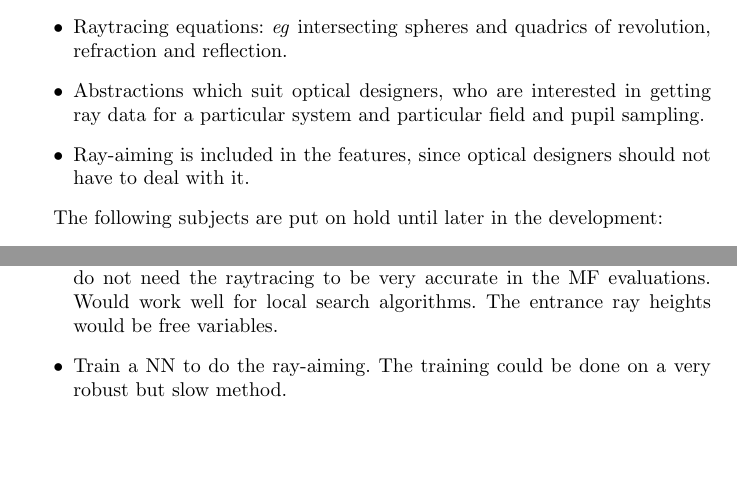
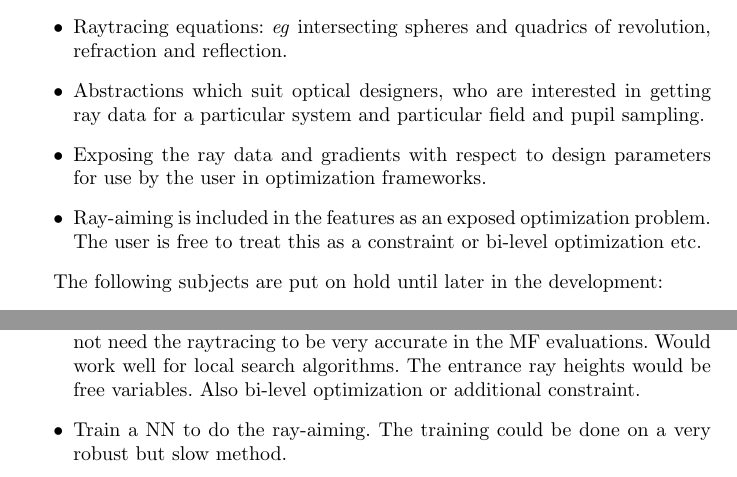
Before and after one commit to thomashoullier/robintrace-arch, a LaTeX paper (main.tex, which reads sections/ray-aiming.tex, sections/scope.tex): two parts of pages 2 and 5 of 7 before the commit and two parts of pages 2 and 6 of 7 after it, joined at a grey line, cut so that both start at the same text, the shorter picture padded with empty space. Compiled offline with pdfLaTeX.

Commit message:
some precisions on scope

```diff
--- a/sections/ray-aiming.tex
+++ b/sections/ray-aiming.tex
@@ -12,7 +12,8 @@ We document some possible concepts for solving ray-aiming.
 \item Implicit ray-aiming, include it as an objective in the MF. In the
       cases we do not need the raytracing to be very accurate in the MF
       evaluations. Would work well for local search algorithms. The
-      entrance ray heights would be free variables.
+      entrance ray heights would be free variables. Also bi-level
+      optimization or additional constraint.
 \item Train a NN to do the ray-aiming. The training could be done on
       a very robust but slow method.
 \item Start the ray-aiming with surfaces which cannot be missed by rays
--- a/sections/scope.tex
+++ b/sections/scope.tex
@@ -22,8 +22,11 @@ revolution, refraction and reflection.
 \item Abstractions which suit optical designers, who are interested in
 getting ray data for a particular system and particular field and pupil
 sampling.
-\item Ray-aiming is included in the features, since optical designers
-should not have to deal with it.
+\item Exposing the ray data and gradients with respect to design
+parameters for use by the user in optimization frameworks.
+\item Ray-aiming is included in the features as an exposed optimization
+problem. The user is free to treat this as a constraint or bi-level
+optimization etc.
 \end{itemize}
 
 The following subjects are put on hold until later in the development:
```
